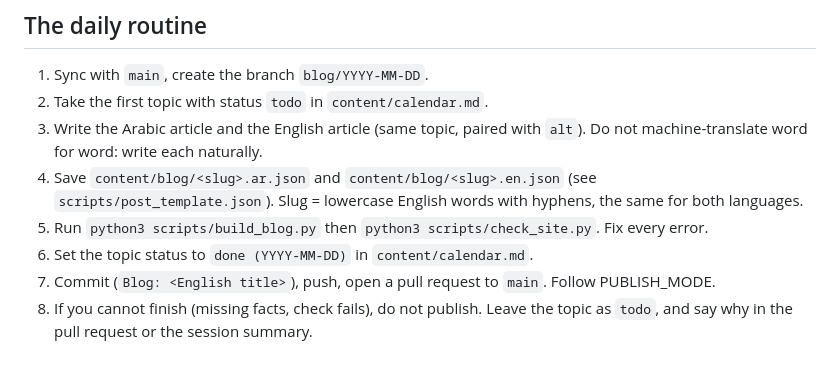
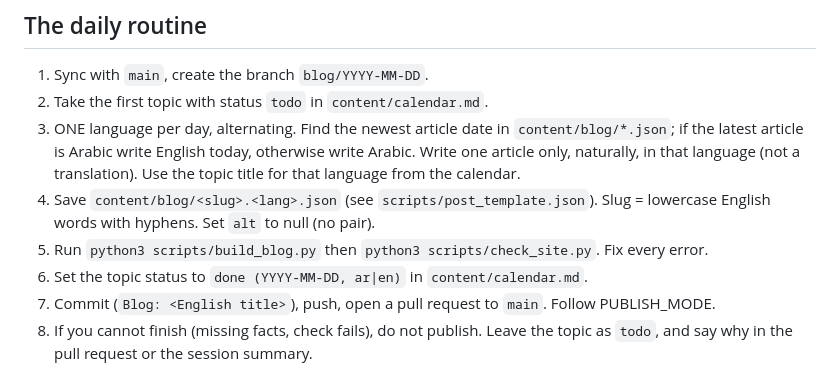
Before and after one commit to aurahani77/halashamaly-site, a Markdown page: CONTENT.md, the part around the change. GitHub-like rendering.

Commit message:
Blog routine: alternate Arabic and English days
Co-Authored-By: Claude Sonnet 5.5 <noreply@anthropic.com>
Claude-Session: https://claude.ai/code/session_01DdNuP91tt9itm5GhBbDez4

```diff
--- a/CONTENT.md
+++ b/CONTENT.md
@@ -12,10 +12,10 @@ Change this line to switch. Current value is the one in the heading above.
 ## The daily routine
 1. Sync with `main`, create the branch `blog/YYYY-MM-DD`.
 2. Take the first topic with status `todo` in `content/calendar.md`.
-3. Write the Arabic article and the English article (same topic, paired with `alt`). Do not machine-translate word for word: write each naturally.
-4. Save `content/blog/<slug>.ar.json` and `content/blog/<slug>.en.json` (see `scripts/post_template.json`). Slug = lowercase English words with hyphens, the same for both languages.
+3. ONE language per day, alternating. Find the newest article date in `content/blog/*.json`; if the latest article is Arabic write English today, otherwise write Arabic. Write one article only, naturally, in that language (not a translation). Use the topic title for that language from the calendar.
+4. Save `content/blog/<slug>.<lang>.json` (see `scripts/post_template.json`). Slug = lowercase English words with hyphens. Set `alt` to null (no pair).
 5. Run `python3 scripts/build_blog.py` then `python3 scripts/check_site.py`. Fix every error.
-6. Set the topic status to `done (YYYY-MM-DD)` in `content/calendar.md`.
+6. Set the topic status to `done (YYYY-MM-DD, ar|en)` in `content/calendar.md`.
 7. Commit (`Blog: <English title>`), push, open a pull request to `main`. Follow PUBLISH_MODE.
 8. If you cannot finish (missing facts, check fails), do not publish. Leave the topic as `todo`, and say why in the pull request or the session summary.
 
```
